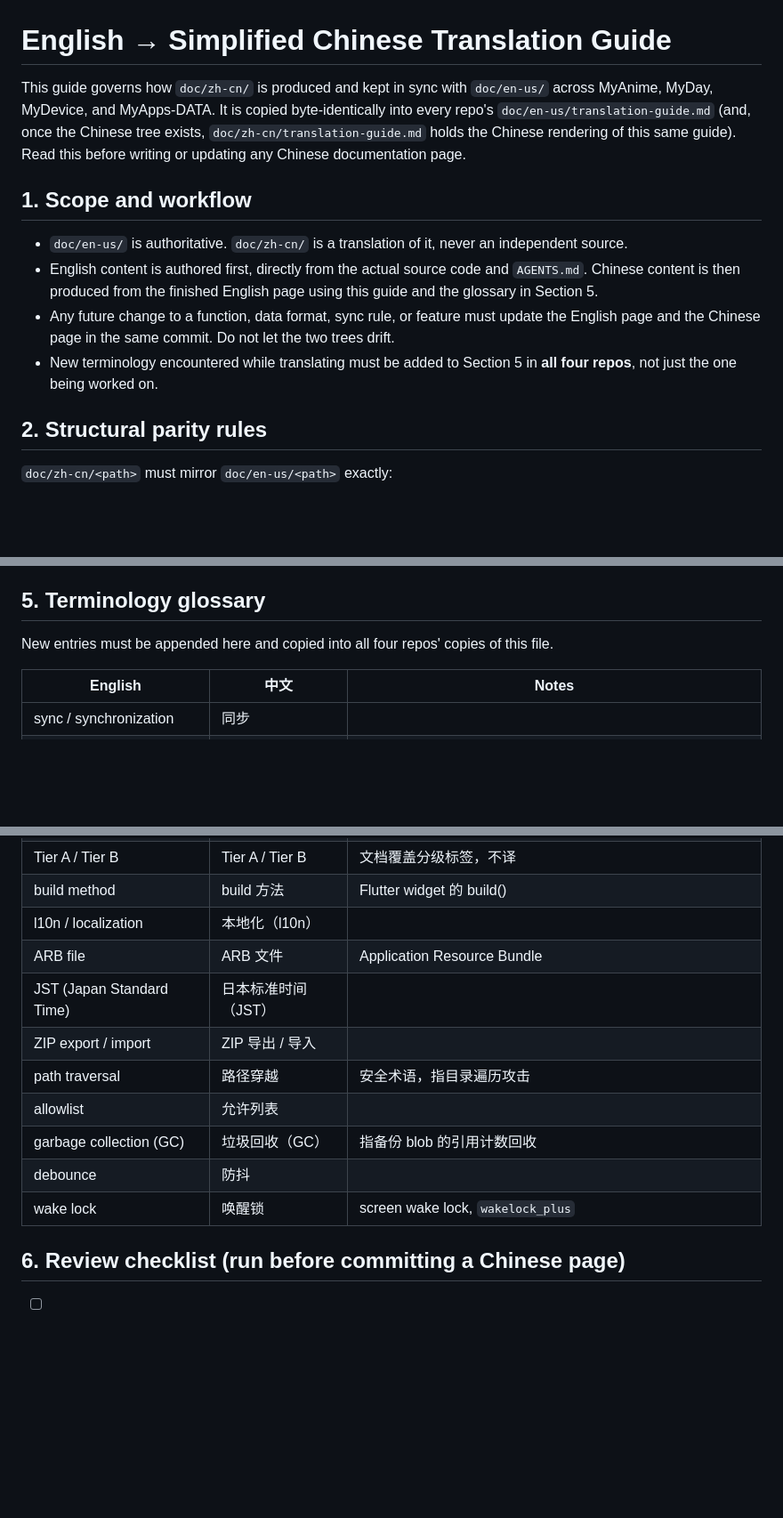
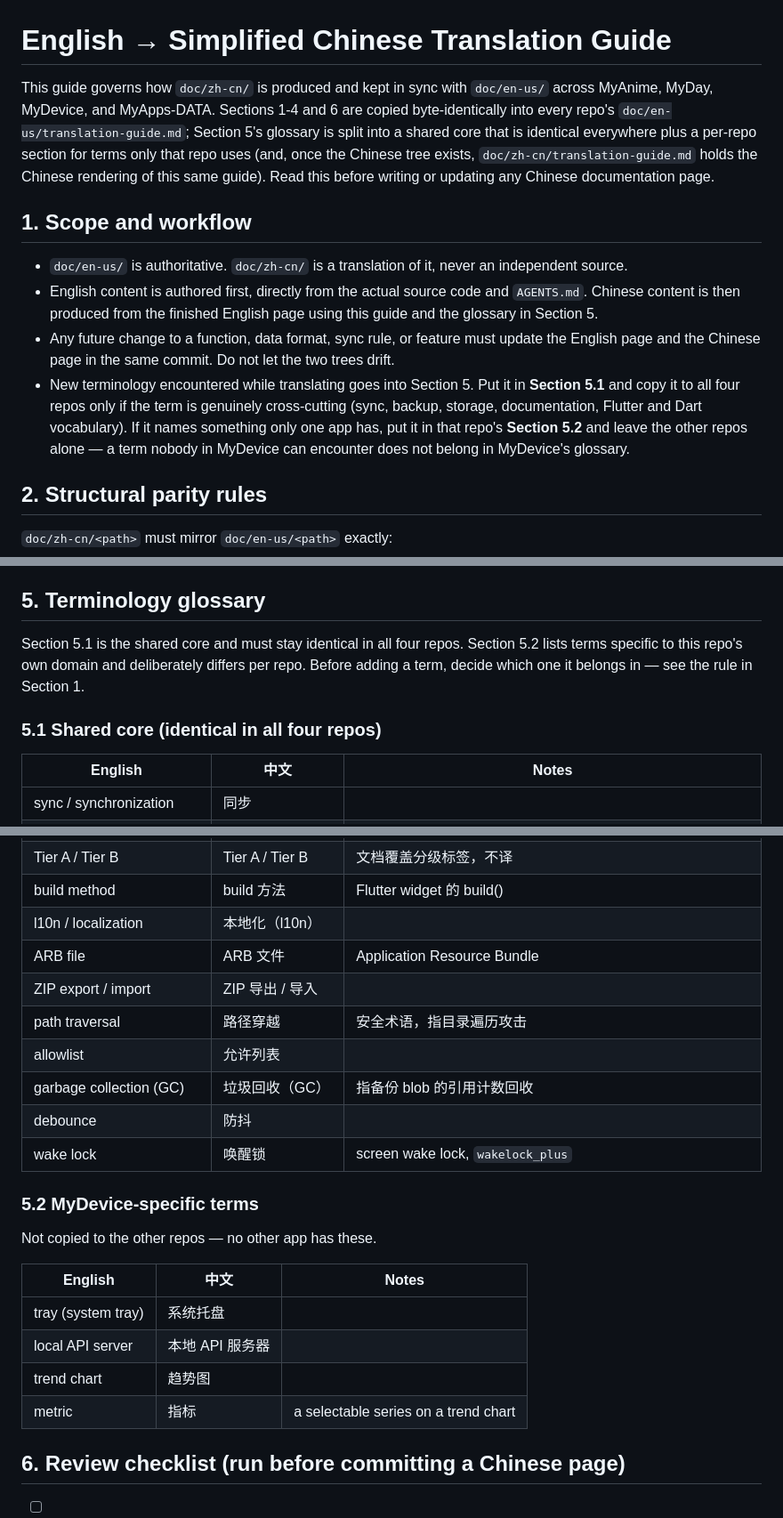
Before and after one commit to YuanZhe-99/MyDevice, a Markdown page: doc/en-us/translation-guide.md, 3 parts joined by grey strips. Shown at 89% size. GitHub-like rendering; blank space fills up the shorter version.

Commit message:
docs: split the glossary into a shared core and per-repo terms
The translation guide required its glossary to be copied byte-identically
into all four repos, so every app's domain vocabulary ended up in every
other app's glossary: MyAnime's `cour`/`episode`/`air date`/`JST` sat in
MyDevice and in the headless MyApps-DATA package, and MyDay's new
intimacy terms were about to join them. A term nobody in this repo can
encounter is noise in this repo's glossary.

Section 5 is now 5.1, a shared core of 43 cross-cutting terms (sync,
backup, storage, documentation, Flutter and Dart vocabulary) that stays
identical in all four repos, plus 5.2 for terms only this repo uses.
Everything outside Section 5 remains byte-identical across the four.

The rule is restated in three places that carried the old one: the guide
intro, Section 1, and the Section 6 review checklist — plus AGENTS.md.

Docs only; no version bump and no tag.

Co-Authored-By: Claude Opus 5 <noreply@anthropic.com>

```diff
--- a/doc/en-us/translation-guide.md
+++ b/doc/en-us/translation-guide.md
@@ -1,10 +1,11 @@
 # English → Simplified Chinese Translation Guide
 
 This guide governs how `doc/zh-cn/` is produced and kept in sync with `doc/en-us/` across
-MyAnime, MyDay, MyDevice, and MyApps-DATA. It is copied byte-identically into every repo's
-`doc/en-us/translation-guide.md` (and, once the Chinese tree exists, `doc/zh-cn/translation-guide.md`
-holds the Chinese rendering of this same guide). Read this before writing or updating any
-Chinese documentation page.
+MyAnime, MyDay, MyDevice, and MyApps-DATA. Sections 1-4 and 6 are copied byte-identically into
+every repo's `doc/en-us/translation-guide.md`; Section 5's glossary is split into a shared core
+that is identical everywhere plus a per-repo section for terms only that repo uses (and, once the
+Chinese tree exists, `doc/zh-cn/translation-guide.md` holds the Chinese rendering of this same
+guide). Read this before writing or updating any Chinese documentation page.
 
 ## 1. Scope and workflow
 
@@ -14,8 +15,11 @@ Chinese documentation page.
   glossary in Section 5.
 - Any future change to a function, data format, sync rule, or feature must update the English
   page and the Chinese page in the same commit. Do not let the two trees drift.
-- New terminology encountered while translating must be added to Section 5 in **all four repos**,
-  not just the one being worked on.
+- New terminology encountered while translating goes into Section 5. Put it in **Section 5.1** and
+  copy it to all four repos only if the term is genuinely cross-cutting (sync, backup, storage,
+  documentation, Flutter and Dart vocabulary). If it names something only one app has, put it in
+  that repo's **Section 5.2** and leave the other repos alone — a term nobody in MyDevice can
+  encounter does not belong in MyDevice's glossary.
 
 ## 2. Structural parity rules
 
@@ -59,7 +63,11 @@ two trees file-by-file; both must match exactly.
 
 ## 5. Terminology glossary
 
-New entries must be appended here and copied into all four repos' copies of this file.
+Section 5.1 is the shared core and must stay identical in all four repos. Section 5.2 lists terms
+specific to this repo's own domain and deliberately differs per repo. Before adding a term, decide
+which one it belongs in — see the rule in Section 1.
+
+### 5.1 Shared core (identical in all four repos)
 
 | English | 中文 | Notes |
 |---|---|---|
@@ -105,7 +108,6 @@ New entries must be appended here and copied into all four repos' copies of this
 | build method | build 方法 | Flutter widget 的 build() |
 | l10n / localization | 本地化（l10n） | |
 | ARB file | ARB 文件 | Application Resource Bundle |
-| JST (Japan Standard Time) | 日本标准时间（JST） | |
 | ZIP export / import | ZIP 导出 / 导入 | |
 | path traversal | 路径穿越 | 安全术语，指目录遍历攻击 |
 | allowlist | 允许列表 | |
@@ -113,6 +115,17 @@ New entries must be appended here and copied into all four repos' copies of this
 | debounce | 防抖 | |
 | wake lock | 唤醒锁 | screen wake lock, `wakelock_plus` |
 
+### 5.2 MyDevice-specific terms
+
+Not copied to the other repos — no other app has these.
+
+| English | 中文 | Notes |
+|---|---|---|
+| tray (system tray) | 系统托盘 | |
+| local API server | 本地 API 服务器 | |
+| trend chart | 趋势图 | |
+| metric | 指标 | a selectable series on a trend chart |
+
 ## 6. Review checklist (run before committing a Chinese page)
 
 - [ ] File exists at the same relative path under `doc/zh-cn/` as its English counterpart.
```
Also changed, not shown: other parts of doc/en-us/translation-guide.md (+3 -7 lines), AGENTS.md (+3 -1 lines).
